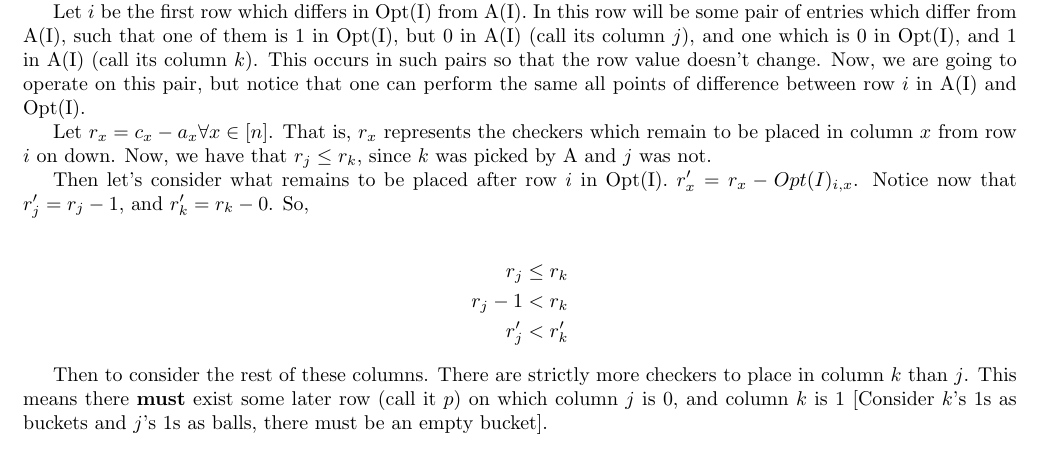
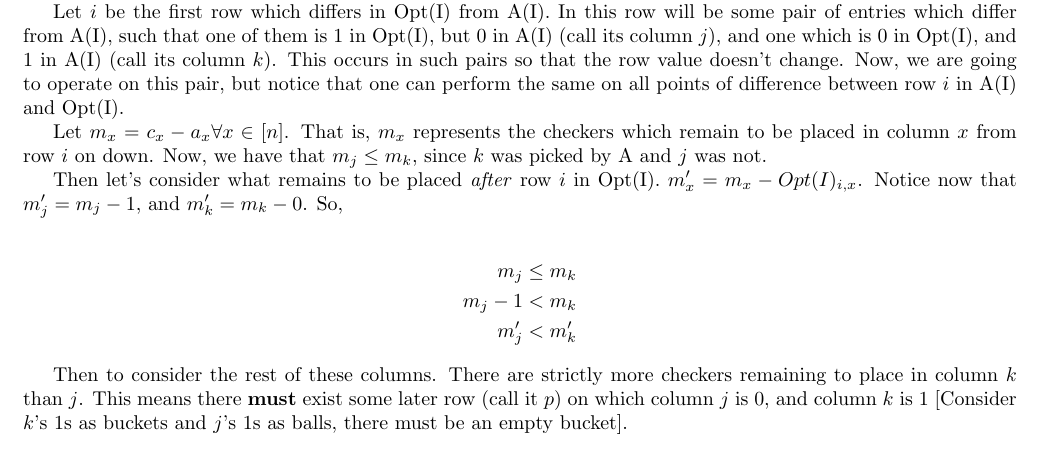
Before and after one commit to iggy14750/algos1510, a LaTeX problem sheet (assignment5/a5.tex): part of page 1 of 2, cut so that both start at the same text. Compiled offline with pdfLaTeX.

Commit message:
Proofread prob12, change a confusing symbol and add some formatting

```diff
--- a/assignment5/a5.tex
+++ b/assignment5/a5.tex
@@ -46,23 +46,23 @@
     Let $i$ be the first row which differs in Opt(I) from A(I).
     In this row will be some pair of entries which differ from A(I), such that one of them is 1 in Opt(I), but 0 in A(I) (call its column $j$), and one which is 0 in Opt(I), and 1 in A(I) (call its column $k$).
     This occurs in such pairs so that the row value doesn't change.
-    Now, we are going to operate on this pair, but notice that one can perform the same all points of difference between row $i$ in A(I) and Opt(I).
+    Now, we are going to operate on this pair, but notice that one can perform the same on all points of difference between row $i$ in A(I) and Opt(I).
 
-    Let $r_x = c_x - a_x \forall x \in [n]$. That is, $r_x$ represents the checkers which remain to be placed in column $x$ from row $i$ on down.
-    Now, we have that $r_j \leq r_k$, since $k$ was picked by A and $j$ was not.
+    Let $m_x = c_x - a_x \forall x \in [n]$. That is, $m_x$ represents the checkers which remain to be placed in column $x$ from row $i$ on down.
+    Now, we have that $m_j \leq m_k$, since $k$ was picked by A and $j$ was not.
 
-    Then let's consider what remains to be placed after row $i$ in Opt(I).
-    $r'_x = r_x - Opt(I)_{i, x}$.
-    Notice now that $r'_j = r_j - 1$, and $r'_k = r_k - 0$. So,
+    Then let's consider what remains to be placed \textit{after} row $i$ in Opt(I).
+    $m'_x = m_x - Opt(I)_{i, x}$.
+    Notice now that $m'_j = m_j - 1$, and $m'_k = m_k - 0$. So,
 
     \begin{align*}
-    r_j &\leq r_k\\
-    r_j - 1 &< r_k\\
-    r'_j &< r'_k
+    m_j &\leq m_k\\
+    m_j - 1 &< m_k\\
+    m'_j &< m'_k
     \end{align*}
 
     Then to consider the rest of these columns.
-    There are strictly more checkers to place in column $k$ than $j$.
+    There are strictly more checkers remaining to place in column $k$ than $j$.
     This means there \textbf{must} exist some later row (call it $p$) on which column $j$ is 0, and column $k$ is 1 [Consider $k$'s 1s as buckets and $j$'s 1s as balls, there must be an empty bucket].
 
     \image{p12mat}
```
